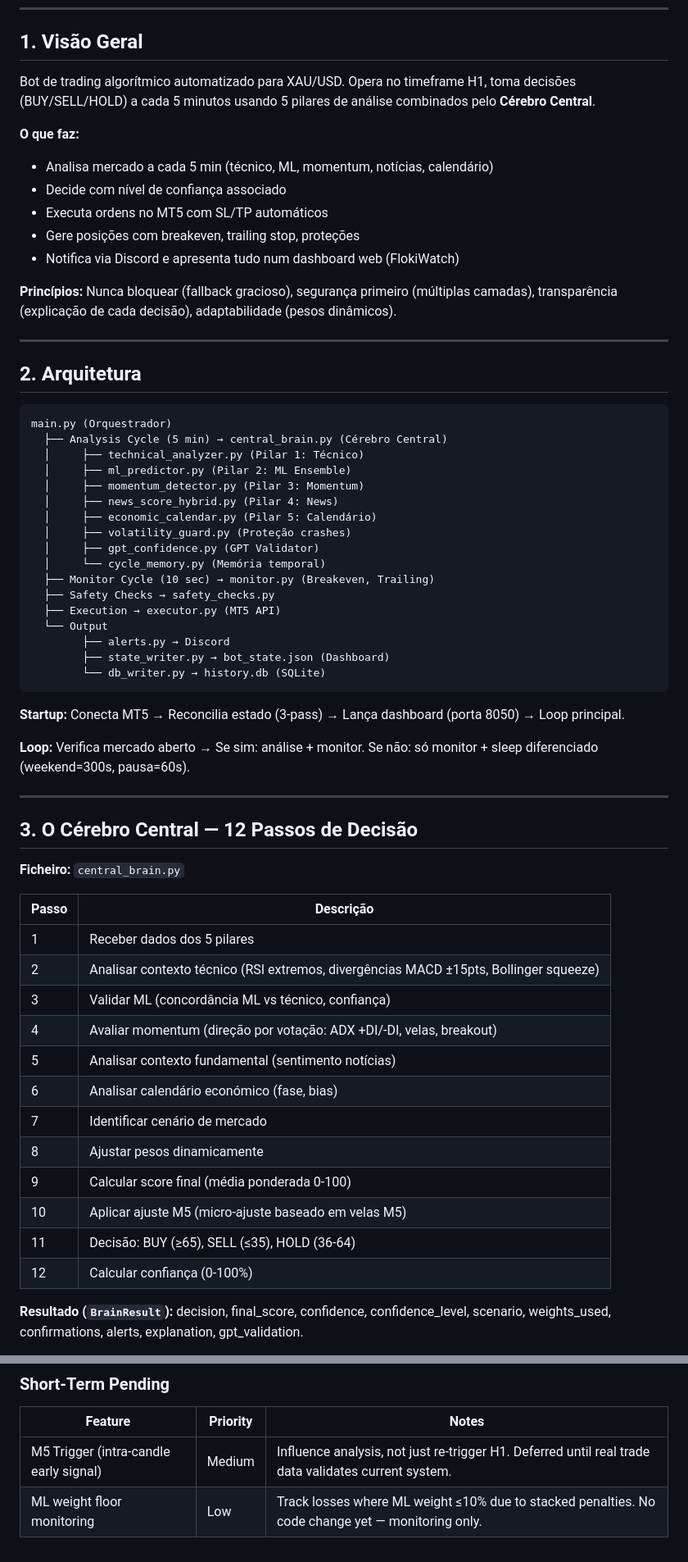
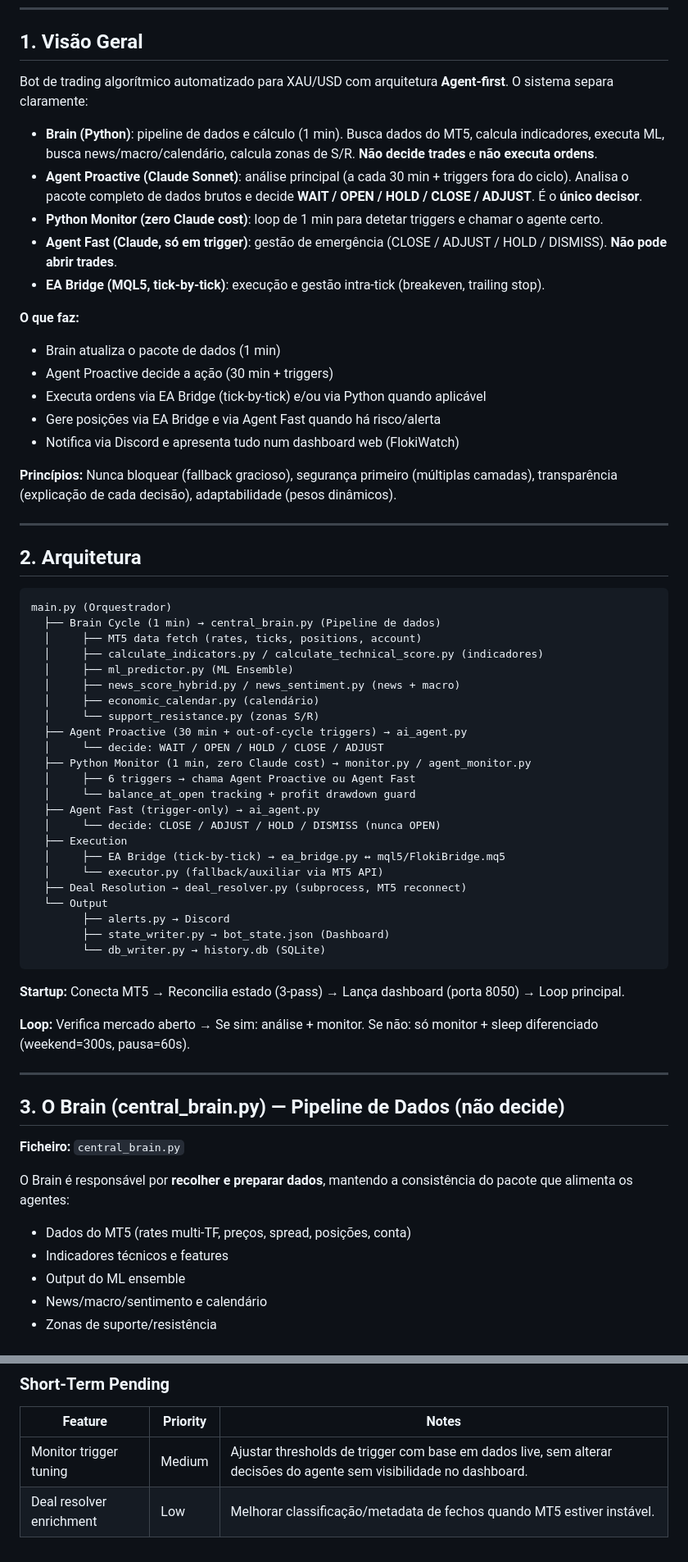
Before and after one commit to hhvivaldi/flokiwatch, a Markdown page: SYSTEM_DOCUMENTATION.md, 2 parts joined by grey strips. Shown at 82% size. GitHub-like rendering.

Commit message:
docs: update SYSTEM_DOCUMENTATION.md to reflect agent-first architecture

````diff
--- a/SYSTEM_DOCUMENTATION.md
+++ b/SYSTEM_DOCUMENTATION.md
@@ -6,13 +6,19 @@
 
 ## 1. Visão Geral
 
-Bot de trading algorítmico automatizado para XAU/USD. Opera no timeframe H1, toma decisões (BUY/SELL/HOLD) a cada 5 minutos usando 5 pilares de análise combinados pelo **Cérebro Central**.
+Bot de trading algorítmico automatizado para XAU/USD com arquitetura **Agent-first**. O sistema separa claramente:
+
+- **Brain (Python)**: pipeline de dados e cálculo (1 min). Busca dados do MT5, calcula indicadores, executa ML, busca news/macro/calendário, calcula zonas de S/R. **Não decide trades** e **não executa ordens**.
+- **Agent Proactive (Claude Sonnet)**: análise principal (a cada 30 min + triggers fora do ciclo). Analisa o pacote completo de dados brutos e decide **WAIT / OPEN / HOLD / CLOSE / ADJUST**. É o **único decisor**.
+- **Python Monitor (zero Claude cost)**: loop de 1 min para detetar triggers e chamar o agente certo.
+- **Agent Fast (Claude, só em trigger)**: gestão de emergência (CLOSE / ADJUST / HOLD / DISMISS). **Não pode abrir trades**.
+- **EA Bridge (MQL5, tick-by-tick)**: execução e gestão intra-tick (breakeven, trailing stop).
 
 **O que faz:**
-- Analisa mercado a cada 5 min (técnico, ML, momentum, notícias, calendário)
-- Decide com nível de confiança associado
-- Executa ordens no MT5 com SL/TP automáticos
-- Gere posições com breakeven, trailing stop, proteções
+- Brain atualiza o pacote de dados (1 min)
+- Agent Proactive decide a ação (30 min + triggers)
+- Executa ordens via EA Bridge (tick-by-tick) e/ou via Python quando aplicável
+- Gere posições via EA Bridge e via Agent Fast quando há risco/alerta
 - Notifica via Discord e apresenta tudo num dashboard web (FlokiWatch)
 
 **Princípios:** Nunca bloquear (fallback gracioso), segurança primeiro (múltiplas camadas), transparência (explicação de cada decisão), adaptabilidade (pesos dinâmicos).
@@ -23,18 +29,24 @@ Bot de trading algorítmico automatizado para XAU/USD. Opera no timeframe H1, to
 
 ```
 main.py (Orquestrador)
-  ├── Analysis Cycle (5 min) → central_brain.py (Cérebro Central)
-  │     ├── technical_analyzer.py (Pilar 1: Técnico)
-  │     ├── ml_predictor.py (Pilar 2: ML Ensemble)
-  │     ├── momentum_detector.py (Pilar 3: Momentum)
-  │     ├── news_score_hybrid.py (Pilar 4: News)
-  │     ├── economic_calendar.py (Pilar 5: Calendário)
-  │     ├── volatility_guard.py (Proteção crashes)
-  │     ├── gpt_confidence.py (GPT Validator)
-  │     └── cycle_memory.py (Memória temporal)
-  ├── Monitor Cycle (10 sec) → monitor.py (Breakeven, Trailing)
-  ├── Safety Checks → safety_checks.py
-  ├── Execution → executor.py (MT5 API)
+  ├── Brain Cycle (1 min) → central_brain.py (Pipeline de dados)
+  │     ├── MT5 data fetch (rates, ticks, positions, account)
+  │     ├── calculate_indicators.py / calculate_technical_score.py (indicadores)
+  │     ├── ml_predictor.py (ML Ensemble)
+  │     ├── news_score_hybrid.py / news_sentiment.py (news + macro)
+  │     ├── economic_calendar.py (calendário)
+  │     └── support_resistance.py (zonas S/R)
+  ├── Agent Proactive (30 min + out-of-cycle triggers) → ai_agent.py
+  │     └── decide: WAIT / OPEN / HOLD / CLOSE / ADJUST
+  ├── Python Monitor (1 min, zero Claude cost) → monitor.py / agent_monitor.py
+  │     ├── 6 triggers → chama Agent Proactive ou Agent Fast
+  │     └── balance_at_open tracking + profit drawdown guard
+  ├── Agent Fast (trigger-only) → ai_agent.py
+  │     └── decide: CLOSE / ADJUST / HOLD / DISMISS (nunca OPEN)
+  ├── Execution
+  │     ├── EA Bridge (tick-by-tick) → ea_bridge.py ↔ mql5/FlokiBridge.mq5
+  │     └── executor.py (fallback/auxiliar via MT5 API)
+  ├── Deal Resolution → deal_resolver.py (subprocess, MT5 reconnect)
   └── Output
         ├── alerts.py → Discord
         ├── state_writer.py → bot_state.json (Dashboard)
@@ -47,24 +59,15 @@ main.py (Orquestrador)
 
 ---
 
-## 3. O Cérebro Central — 12 Passos de Decisão
+## 3. O Brain (central_brain.py) — Pipeline de Dados (não decide)
 
 **Ficheiro:** `central_brain.py`
 
-| Passo | Descrição |
-|-------|-----------|
-| 1 | Receber dados dos 5 pilares |
-| 2 | Analisar contexto técnico (RSI extremos, divergências MACD ±15pts, Bollinger squeeze) |
-| 3 | Validar ML (concordância ML vs técnico, confiança) |
-| 4 | Avaliar momentum (direção por votação: ADX +DI/-DI, velas, breakout) |
-| 5 | Analisar contexto fundamental (sentimento notícias) |
-| 6 | Analisar calendário económico (fase, bias) |
-| 7 | Identificar cenário de mercado |
-| 8 | Ajustar pesos dinamicamente |
-| 9 | Calcular score final (média ponderada 0-100) |
-| 10 | Aplicar ajuste M5 (micro-ajuste baseado em velas M5) |
-| 11 | Decisão: BUY (≥65), SELL (≤35), HOLD (36-64) |
-| 12 | Calcular confiança (0-100%) |
+O Brain é responsável por **recolher e preparar dados**, mantendo a consistência do pacote que alimenta os agentes:
 
-**Resultado (`BrainResult`):** decision, final_score, confidence, confidence_level, scenario, weights_used, confirmations, alerts, explanation, gpt_validation.
+- Dados do MT5 (rates multi-TF, preços, spread, posições, conta)
+- Indicadores técnicos e features
+- Output do ML ensemble
+- News/macro/sentimento e calendário
+- Zonas de suporte/resistência
 
@@ -504,5 +575,5 @@ Conclusion: No further optimization filters are needed. Focus should shift to mo
 
 | Feature | Priority | Notes |
 |---------|----------|-------|
-| M5 Trigger (intra-candle early signal) | Medium | Influence analysis, not just re-trigger H1. Deferred until real trade data validates current system. |
-| ML weight floor monitoring | Low | Track losses where ML weight ≤10% due to stacked penalties. No code change yet — monitoring only. |
+| Monitor trigger tuning | Medium | Ajustar thresholds de trigger com base em dados live, sem alterar decisões do agente sem visibilidade no dashboard. |
+| Deal resolver enrichment | Low | Melhorar classificação/metadata de fechos quando MT5 estiver instável. |
````
Also changed, not shown: other parts of SYSTEM_DOCUMENTATION.md (+99 -31 lines).
